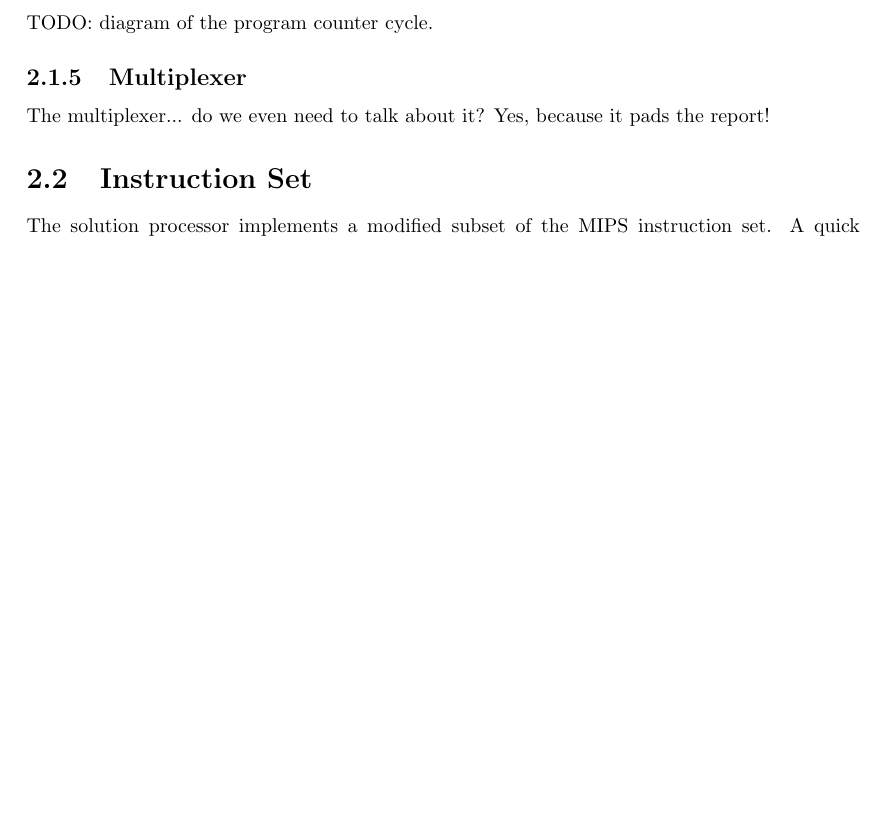
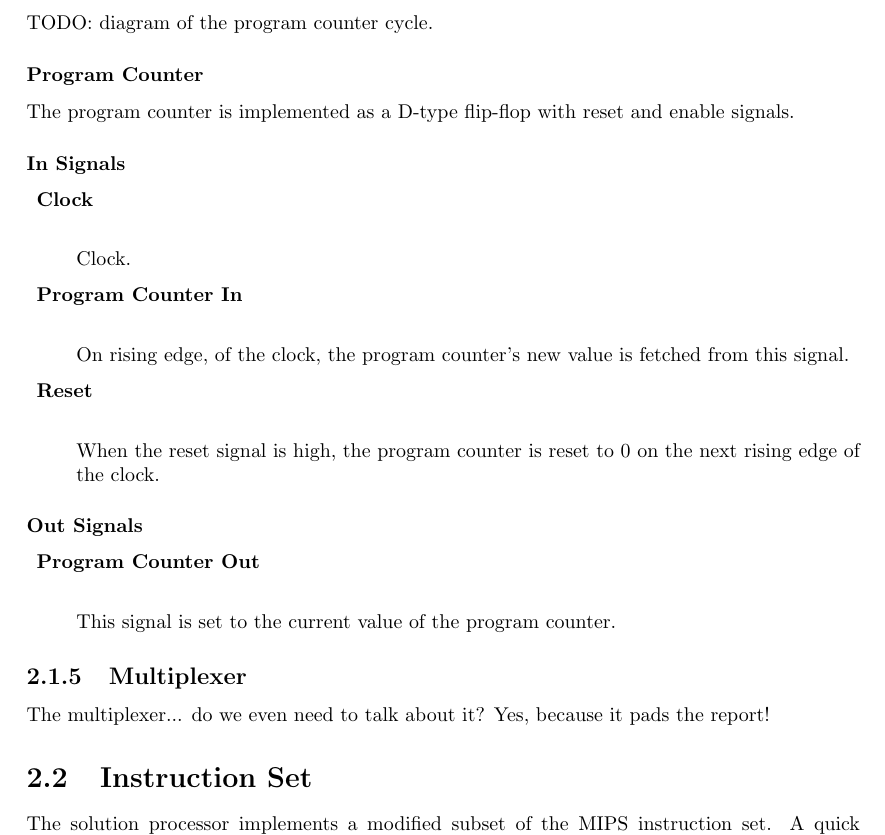
Before and after one commit to dmkons/reports, a LaTeX thesis (01/report.tex, which reads 01/solution/solution-architecture/program-counter-circuit.tex): part of page 15 of 25, cut so that both start at the same text, the shorter picture padded with empty space. Compiled offline with pdfLaTeX.

Commit message:
Add program counter port description

```diff
--- a/01/report.tex
+++ b/01/report.tex
@@ -53,6 +53,8 @@
 \renewcommand{\cftsecfont}{\rmfamily\mdseries\upshape}
 \renewcommand{\cftsecpagefont}{\rmfamily\mdseries\upshape} % No bold!
 
+\newcommand{\subsubsubsection}{\paragraph}
+
 \title{Report for Assignment \#1 \\
 TDT4255 Computer Design, NTNU}
 \author{Sigve Sebastian Farstad \and
--- a/01/solution/solution-architecture/program-counter-circuit.tex
+++ b/01/solution/solution-architecture/program-counter-circuit.tex
@@ -7,3 +7,33 @@ The control unit advances the program counter when it is in the execute state, s
 When the control unit gives the signal, the program counter may perform a branch or a jump by manipulating the program counter circuit to change the value sent back to the program counter.
 
 TODO: diagram of the program counter cycle.
+
+\subsubsection{Program Counter}
+
+The program counter is implemented as a D-type flip-flop with reset and enable signals.
+
+\subsubsubsection{In Signals}
+
+\begin{description}
+\item{\textbf{Clock}} \\
+
+Clock.
+
+\item{\textbf{Program Counter In}} \\
+
+On rising edge, of the clock, the program counter's new value is fetched from this signal.
+
+\item{\textbf{Reset}} \\
+
+When the reset signal is high, the program counter is reset to 0 on the next rising edge of the clock.
+
+\end{description}
+
+\subsubsubsection{Out Signals}
+
+\begin{description}
+\item{\textbf{Program Counter Out}} \\
+
+This signal is set to the current value of the program counter.
+
+\end{description}
```
